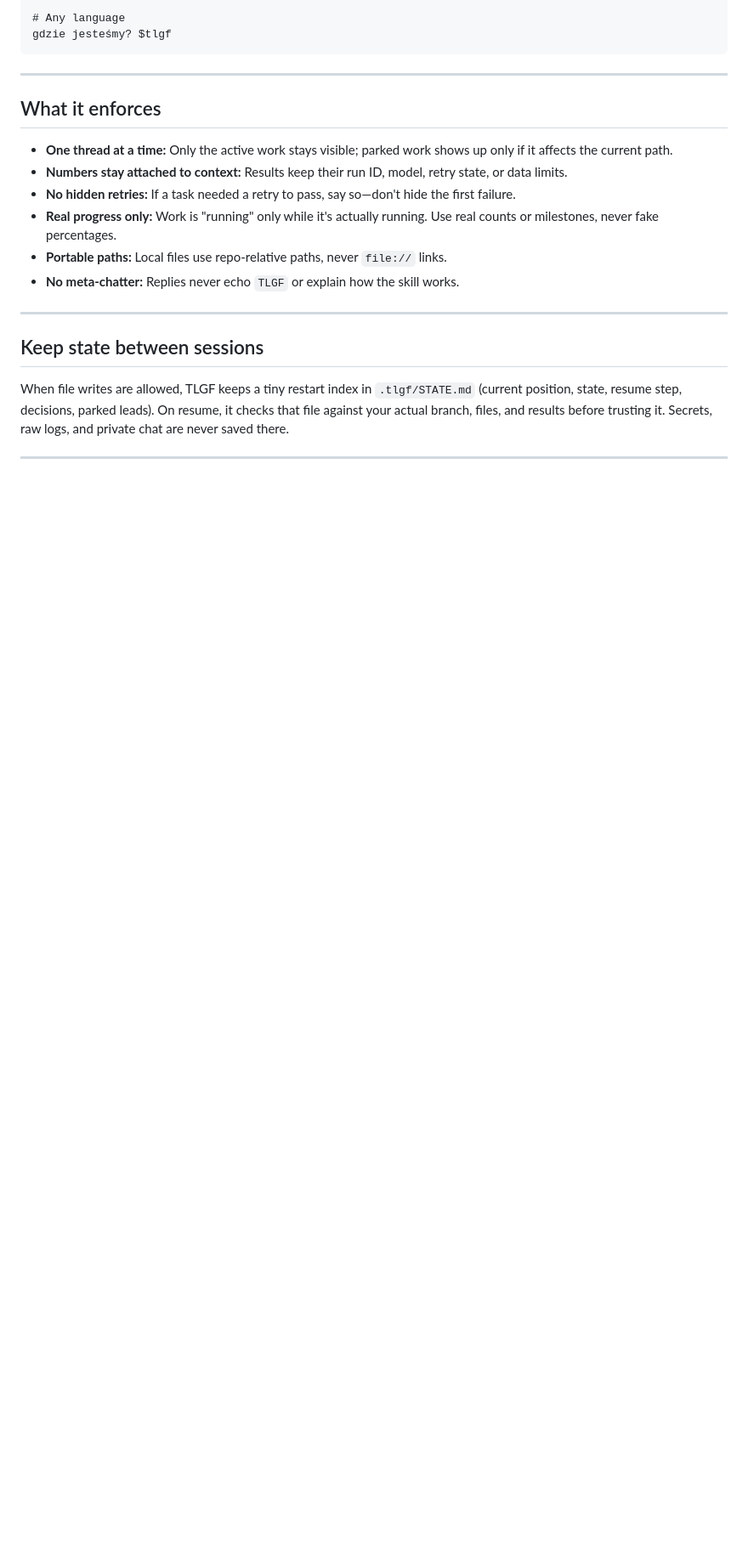
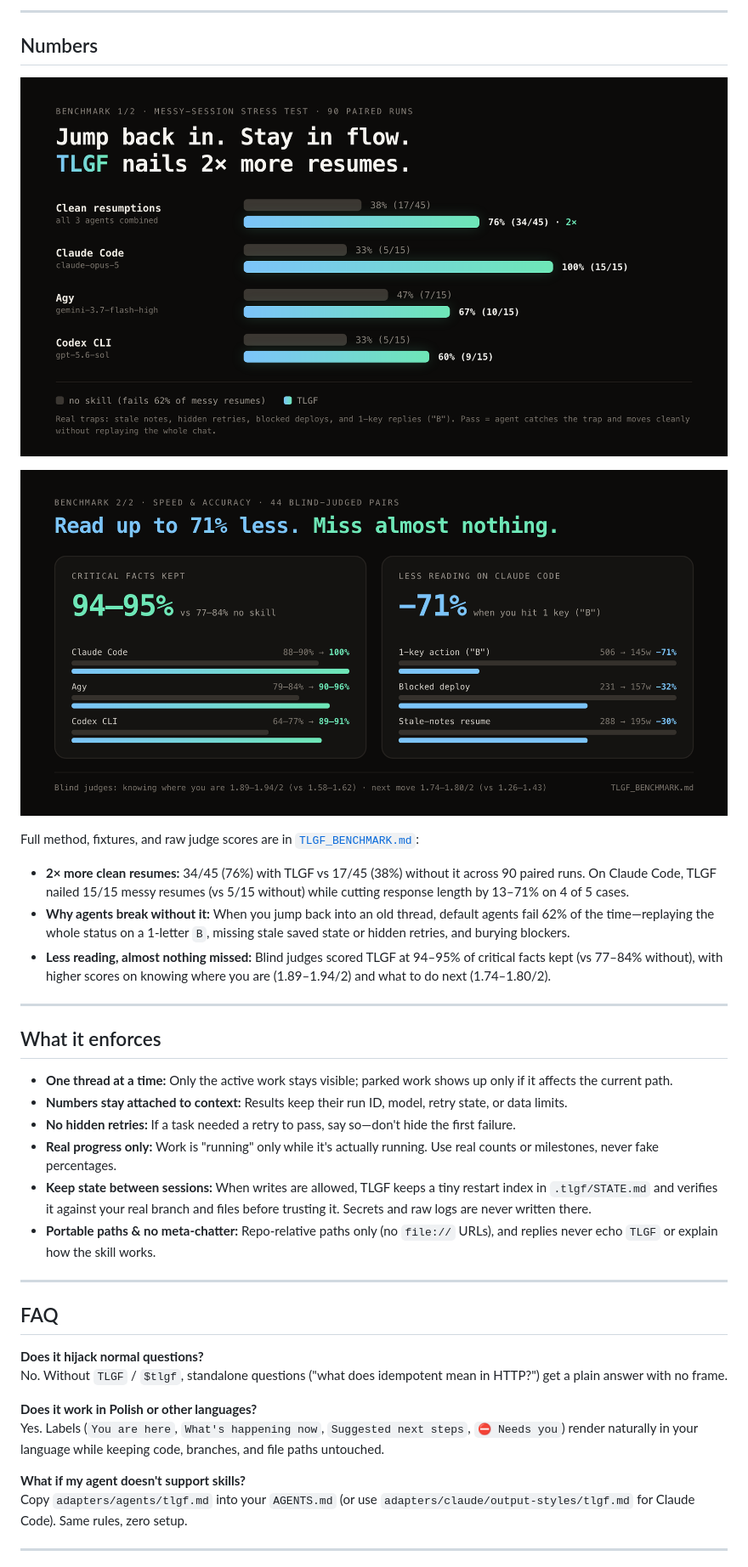
Before and after one commit to alexfafula/skill-tlgf-too-long-give-me-flow, a Markdown page: README.md, the part around one of its changes. Shown at 85% size. Drawn GitHub-style; blank space fills up the shorter version.

````diff
--- a/README.md
+++ b/README.md
@@ -160,7 +138,21 @@ status + test command $tlgf
 
-# Any language
-gdzie jesteśmy? $tlgf
-```
+---
+
+## Numbers
+
+<p align="center">
+  <img src="assets/benchmark-gates.png" width="880" alt="Paired benchmark across 3 agents: TLGF nails 34/45 (76%) clean resumes vs 17/45 (38%) without it. Claude Code 15/15 vs 5/15, Agy 10/15 vs 7/15, Codex CLI 9/15 vs 5/15.">
+</p>
+
+<p align="center">
+  <img src="assets/benchmark-impact.png" width="880" alt="Speed and accuracy: 94-95% critical facts kept vs 77-84% without TLGF; up to -71% less reading on Claude Code 1-key actions.">
+</p>
+
+Full method, fixtures, and raw judge scores are in [`TLGF_BENCHMARK.md`](TLGF_BENCHMARK.md):
+
+- **2× more clean resumes:** 34/45 (76%) with TLGF vs 17/45 (38%) without it across 90 paired runs. On Claude Code, TLGF nailed 15/15 messy resumes (vs 5/15 without) while cutting response length by 13–71% on 4 of 5 cases.
+- **Why agents break without it:** When you jump back into an old thread, default agents fail 62% of the time—replaying the whole status on a 1-letter `B`, missing stale saved state or hidden retries, and burying blockers.
+- **Less reading, almost nothing missed:** Blind judges scored TLGF at 94–95% of critical facts kept (vs 77–84% without), with higher scores on knowing where you are (1.89–1.94/2) and what to do next (1.74–1.80/2).
 
 ---
 
@@ -170,14 +162,21 @@ gdzie jesteśmy? $tlgf
 - **Numbers stay attached to context:** Results keep their run ID, model, retry state, or data limits.
 - **No hidden retries:** If a task needed a retry to pass, say so—don't hide the first failure.
 - **Real progress only:** Work is "running" only while it's actually running. Use real counts or milestones, never fake percentages.
-- **Portable paths:** Local files use repo-relative paths, never `file://` links.
-- **No meta-chatter:** Replies never echo `TLGF` or explain how the skill works.
+- **Keep state between sessions:** When writes are allowed, TLGF keeps a tiny restart index in `.tlgf/STATE.md` and verifies it against your real branch and files before trusting it. Secrets and raw logs are never written there.
+- **Portable paths & no meta-chatter:** Repo-relative paths only (no `file://` URLs), and replies never echo `TLGF` or explain how the skill works.
 
 ---
 
-## Keep state between sessions
+## FAQ
 
-When file writes are allowed, TLGF keeps a tiny restart index in `.tlgf/STATE.md` (current position, state, resume step, decisions, parked leads). On resume, it checks that file against your actual branch, files, and results before trusting it. Secrets, raw logs, and private chat are never saved there.
+**Does it hijack normal questions?**
+No. Without `TLGF` / `$tlgf`, standalone questions ("what does idempotent mean in HTTP?") get a plain answer with no frame.
+
+**Does it work in Polish or other languages?**
+Yes. Labels (`You are here`, `What's happening now`, `Suggested next steps`, `⛔ Needs you`) render naturally in your language while keeping code, branches, and file paths untouched.
+
+**What if my agent doesn't support skills?**
+Copy `adapters/agents/tlgf.md` into your `AGENTS.md` (or use `adapters/claude/output-styles/tlgf.md` for Claude Code). Same rules, zero setup.
 
 ---
 
````
Also changed, not shown: other parts of README.md (+46 -79 lines), assets/cheatsheet.png (added), assets/social-preview.png (added), 1 other file.
